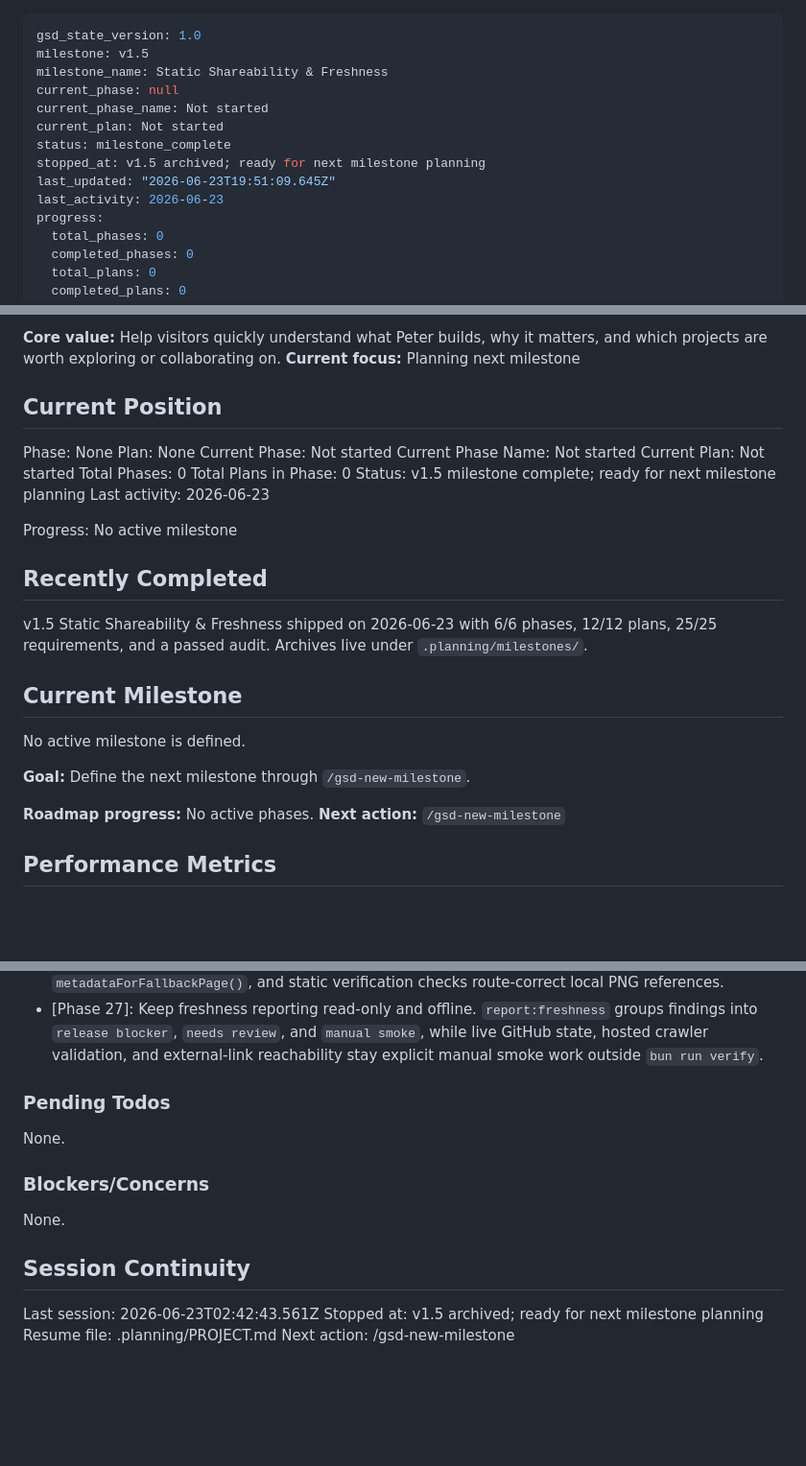
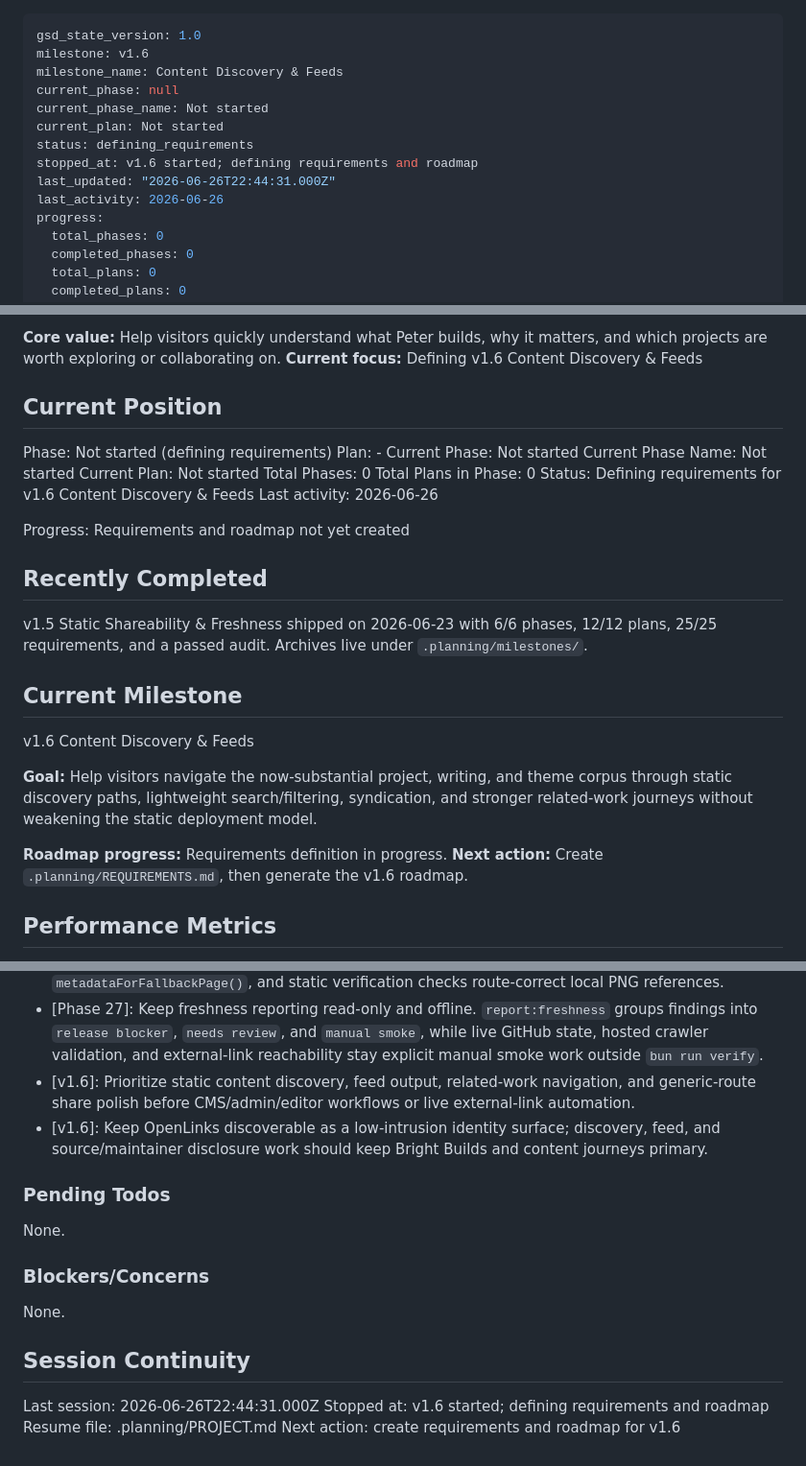
Before and after one commit to pRizz/bright-builds-portfolio-website, a Markdown page: .planning/STATE.md, 3 parts joined by grey strips. Shown at 96% size. GitHub-like rendering; blank space fills up the shorter version.

```diff
--- a/.planning/STATE.md
+++ b/.planning/STATE.md
@@ -1,14 +1,14 @@
 ---
 gsd_state_version: 1.0
-milestone: v1.5
-milestone_name: Static Shareability & Freshness
+milestone: v1.6
+milestone_name: Content Discovery & Feeds
 current_phase: null
 current_phase_name: Not started
 current_plan: Not started
-status: milestone_complete
-stopped_at: v1.5 archived; ready for next milestone planning
-last_updated: "2026-06-23T19:51:09.645Z"
-last_activity: 2026-06-23
+status: defining_requirements
+stopped_at: v1.6 started; defining requirements and roadmap
+last_updated: "2026-06-26T22:44:31.000Z"
+last_activity: 2026-06-26
 progress:
   total_phases: 0
   completed_phases: 0
@@ -25,20 +25,20 @@ See: .planning/PROJECT.md (updated 2026-06-23)
 
 **Core value:** Help visitors quickly understand what Peter builds, why it matters, and which projects are worth exploring or collaborating on.
-**Current focus:** Planning next milestone
+**Current focus:** Defining v1.6 Content Discovery & Feeds
 
 ## Current Position
 
-Phase: None
-Plan: None
+Phase: Not started (defining requirements)
+Plan: -
 Current Phase: Not started
 Current Phase Name: Not started
 Current Plan: Not started
 Total Phases: 0
 Total Plans in Phase: 0
-Status: v1.5 milestone complete; ready for next milestone planning
-Last activity: 2026-06-23
+Status: Defining requirements for v1.6 Content Discovery & Feeds
+Last activity: 2026-06-26
 
-Progress: No active milestone
+Progress: Requirements and roadmap not yet created
 
 ## Recently Completed
 
@@ -46,12 +46,12 @@ v1.5 Static Shareability & Freshness shipped on 2026-06-23 with 6/6 phases, 12/1
 
 ## Current Milestone
 
-No active milestone is defined.
+v1.6 Content Discovery & Feeds
 
-**Goal:** Define the next milestone through `/gsd-new-milestone`.
+**Goal:** Help visitors navigate the now-substantial project, writing, and theme corpus through static discovery paths, lightweight search/filtering, syndication, and stronger related-work journeys without weakening the static deployment model.
 
-**Roadmap progress:** No active phases.
-**Next action:** `/gsd-new-milestone`
+**Roadmap progress:** Requirements definition in progress.
+**Next action:** Create `.planning/REQUIREMENTS.md`, then generate the v1.6 roadmap.
 
 ## Performance Metrics
 
@@ -84,6 +84,8 @@ Recent decisions affecting current work:
 - [Phase 25]: Keep social preview check helpers pure and pass filesystem metadata in from the CLI. — Pure finding helpers are unit-testable and keep write/process-exit behavior isolated to the generator command.
 - [Phase 26]: Keep route social image selection helper-derived. Covered routes use generated social preview assets through `PageMetadata`, dynamic unknown-slug fallbacks use `metadataForFallbackPage()`, and static verification checks route-correct local PNG references.
 - [Phase 27]: Keep freshness reporting read-only and offline. `report:freshness` groups findings into `release blocker`, `needs review`, and `manual smoke`, while live GitHub state, hosted crawler validation, and external-link reachability stay explicit manual smoke work outside `bun run verify`.
+- [v1.6]: Prioritize static content discovery, feed output, related-work navigation, and generic-route share polish before CMS/admin/editor workflows or live external-link automation.
+- [v1.6]: Keep OpenLinks discoverable as a low-intrusion identity surface; discovery, feed, and source/maintainer disclosure work should keep Bright Builds and content journeys primary.
 
 ### Pending Todos
 
@@ -95,7 +97,7 @@ None.
 
 ## Session Continuity
 
-Last session: 2026-06-23T02:42:43.561Z
-Stopped at: v1.5 archived; ready for next milestone planning
+Last session: 2026-06-26T22:44:31.000Z
+Stopped at: v1.6 started; defining requirements and roadmap
 Resume file: .planning/PROJECT.md
-Next action: /gsd-new-milestone
+Next action: create requirements and roadmap for v1.6
```
Also changed, not shown: other parts of .planning/STATE.md (+1 -1 lines), .planning/PROJECT.md (+17 -8 lines).
